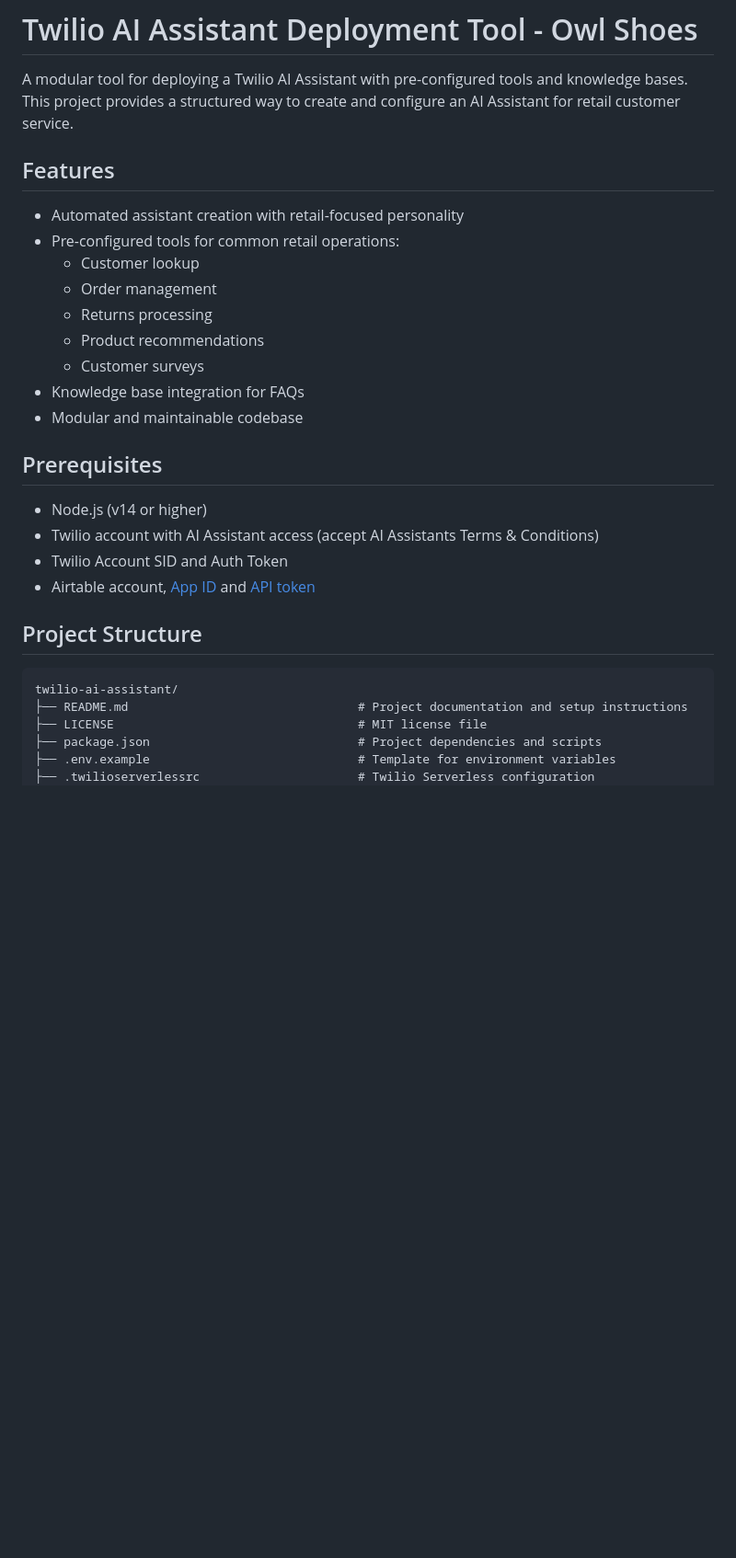
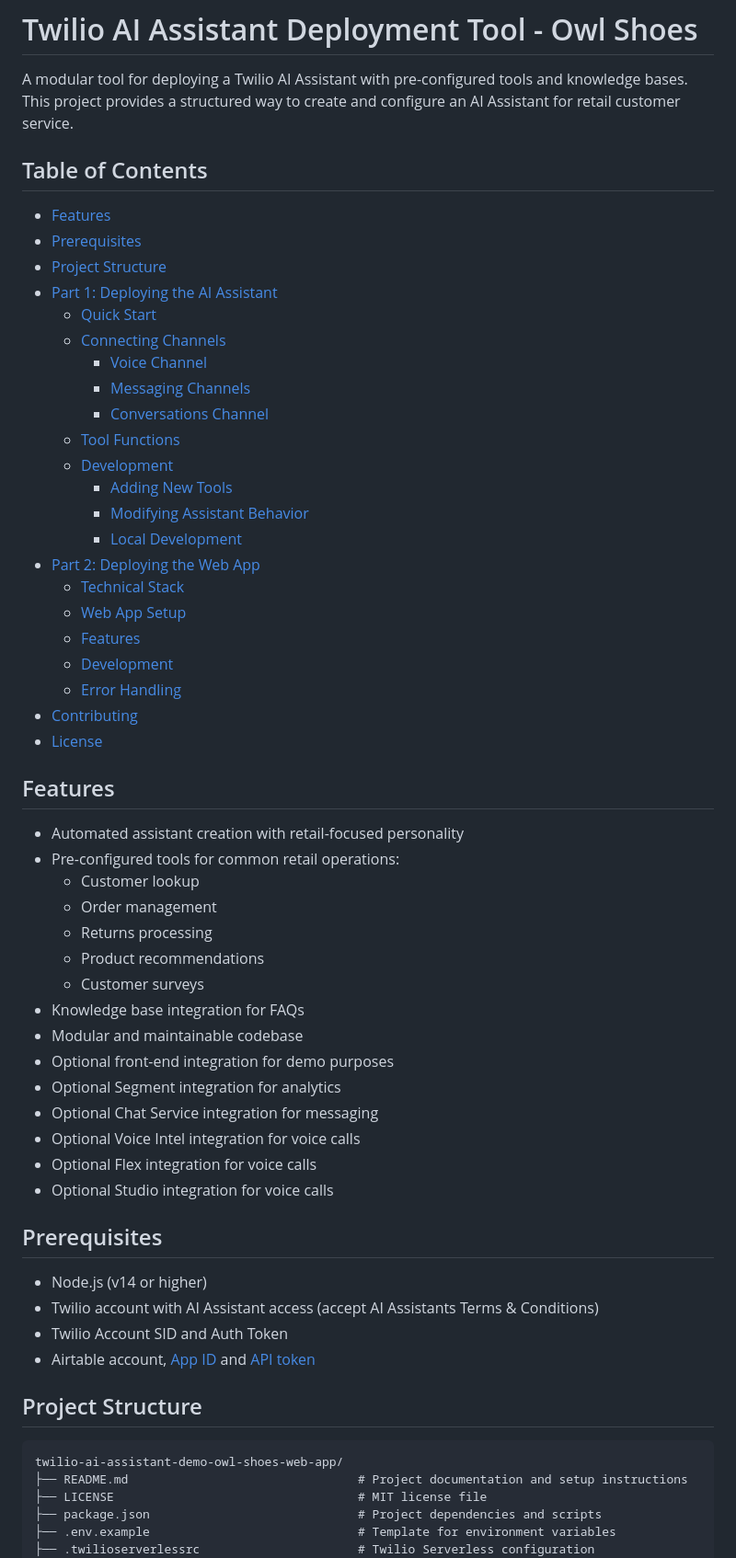
Before and after one commit to nmogil-tw/ai-assistant-demo-owl-shoes-web-app, a Markdown page: README.md, the part around one of its changes. Shown at 92% size. GitHub-like rendering; blank space fills up the shorter version.

Commit message:
added tabled of contents

````diff
--- a/README.md
+++ b/README.md
@@ -4,6 +4,30 @@
 # Twilio AI Assistant Deployment Tool - Owl Shoes
 
 A modular tool for deploying a Twilio AI Assistant with pre-configured tools and knowledge bases. This project provides a structured way to create and configure an AI Assistant for retail customer service.
+
+## Table of Contents
+- [Features](#features)
+- [Prerequisites](#prerequisites)
+- [Project Structure](#project-structure)
+- [Part 1: Deploying the AI Assistant](#part-1-deploying-the-ai-assistant)
+  - [Quick Start](#quick-start)
+  - [Connecting Channels](#connecting-channels)
+    - [Voice Channel](#voice-channel)
+    - [Messaging Channels](#messaging-channels)
+    - [Conversations Channel](#conversations-channel)
+  - [Tool Functions](#tool-functions)
+  - [Development](#development)
+    - [Adding New Tools](#adding-new-tools)
+    - [Modifying Assistant Behavior](#modifying-assistant-behavior)
+    - [Local Development](#local-development)
+- [Part 2: Deploying the Web App](#part-2-deploying-the-web-app)
+  - [Technical Stack](#technical-stack)
+  - [Web App Setup](#web-app-setup)
+  - [Features](#features-1)
+  - [Development](#development-1)
+  - [Error Handling](#error-handling)
+- [Contributing](#contributing)
+- [License](#license)
 
 ## Features
 
@@ -16,6 +40,12 @@ A modular tool for deploying a Twilio AI Assistant with pre-configured tools and
   - Customer surveys
 - Knowledge base integration for FAQs
 - Modular and maintainable codebase
+- Optional front-end integration for demo purposes
+- Optional Segment integration for analytics
+- Optional Chat Service integration for messaging
+- Optional Voice Intel integration for voice calls
+- Optional Flex integration for voice calls
+- Optional Studio integration for voice calls
 
 ## Prerequisites
 
@@ -27,7 +57,7 @@ A modular tool for deploying a Twilio AI Assistant with pre-configured tools and
 ## Project Structure
 
 ```
-twilio-ai-assistant/
+twilio-ai-assistant-demo-owl-shoes-web-app/
 ├── README.md                                # Project documentation and setup instructions
 ├── LICENSE                                  # MIT license file
 ├── package.json                             # Project dependencies and scripts
````
Also changed, not shown: other parts of README.md (+97 -10 lines), web/README.md (deleted).
